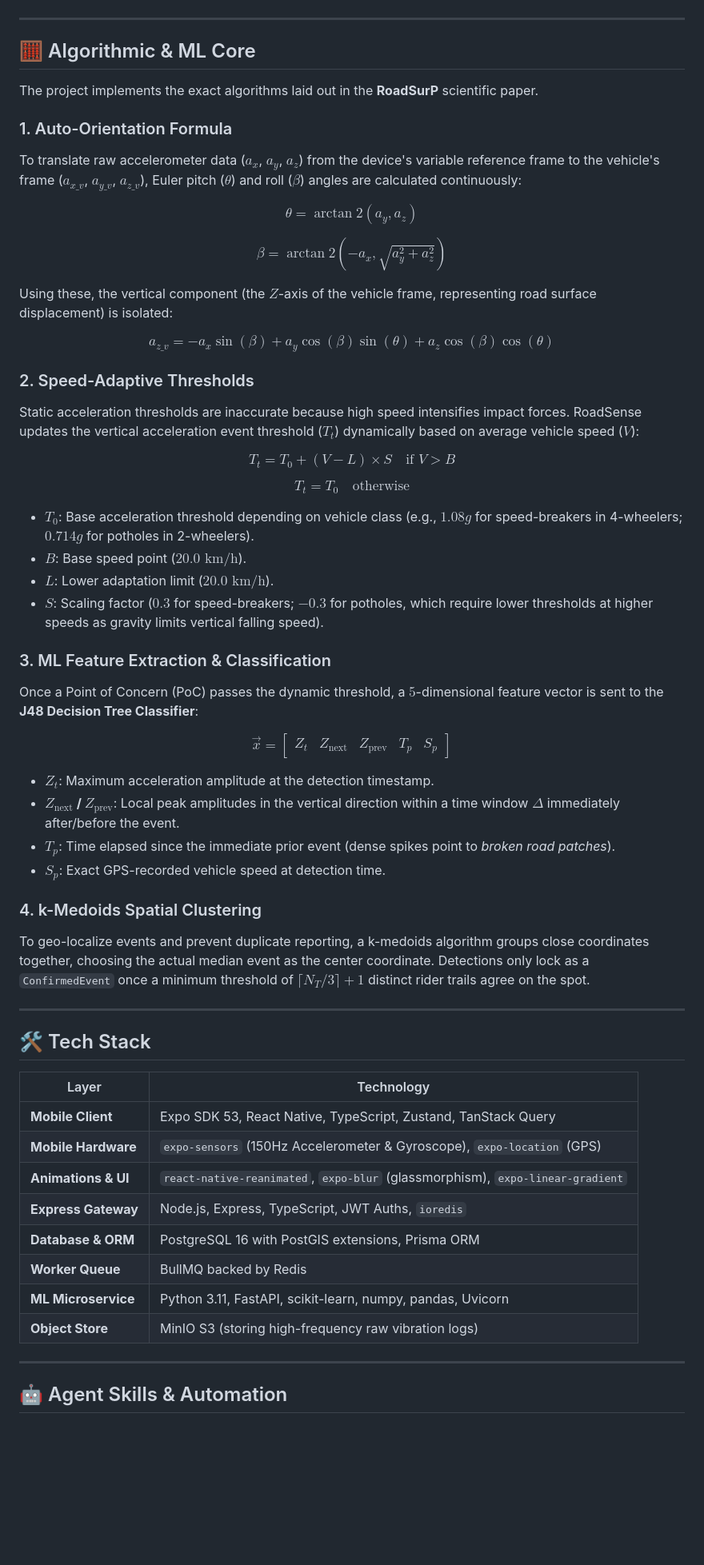
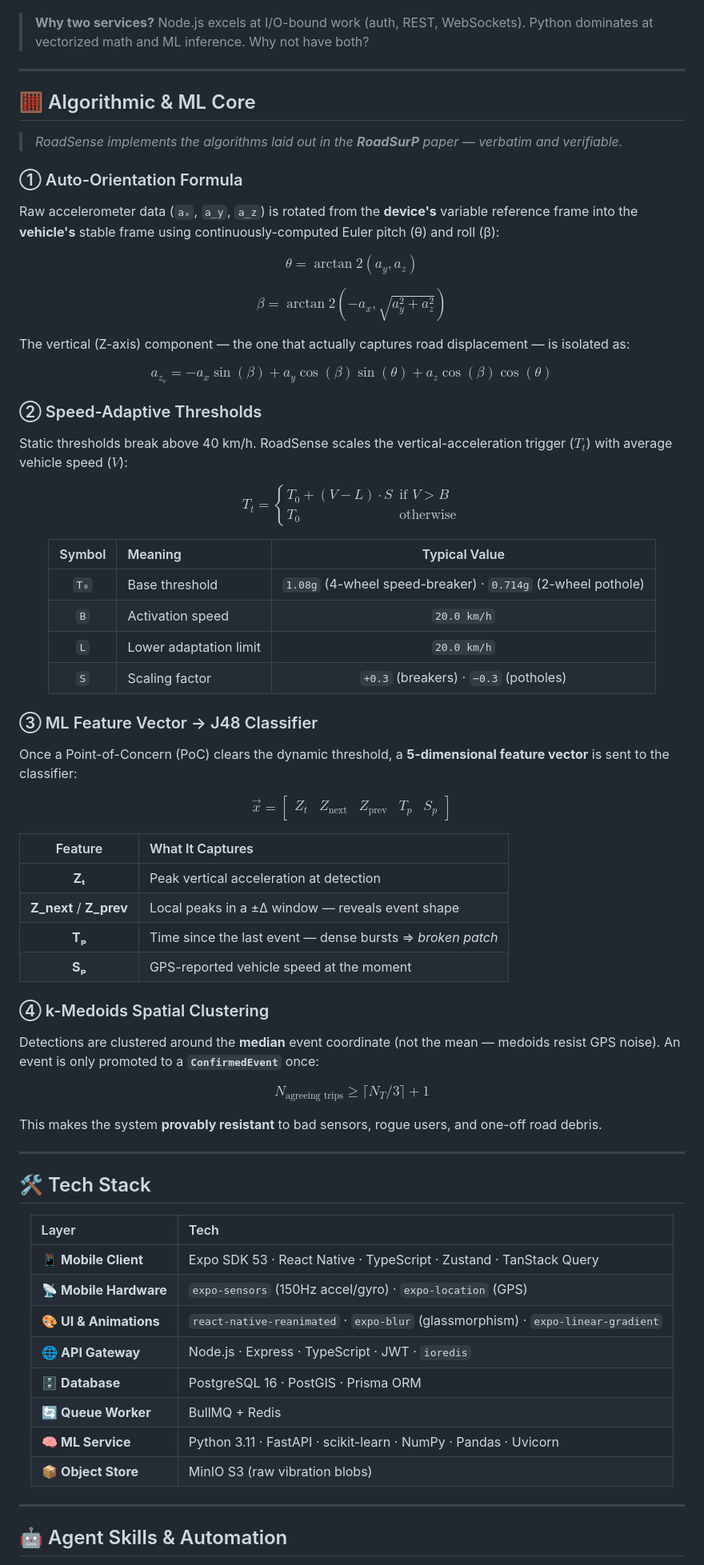
Before and after one commit to soumyachk101/ProjectRE, a Markdown page: README.md, the part around one of its changes. Shown at 80% size. GitHub-like rendering; blank space fills up the shorter version.

````diff
--- a/README.md
+++ b/README.md
@@ -96,61 +165,81 @@ graph TD
 ```
+
+> **Why two services?** Node.js excels at I/O-bound work (auth, REST, WebSockets). Python dominates at vectorized math and ML inference. Why not have both?
 
 ---
 
 ## 🧮 Algorithmic & ML Core
 
-The project implements the exact algorithms laid out in the **RoadSurP** scientific paper.
+> *RoadSense implements the algorithms laid out in the **RoadSurP** paper — verbatim and verifiable.*
 
-### 1. Auto-Orientation Formula
-To translate raw accelerometer data ($a_x$, $a_y$, $a_z$) from the device's variable reference frame to the vehicle's frame ($a_{x\_v}$, $a_{y\_v}$, $a_{z\_v}$), Euler pitch ($\theta$) and roll ($\beta$) angles are calculated continuously:
+### ① Auto-Orientation Formula
+
+Raw accelerometer data (`aₓ`, `a_y`, `a_z`) is rotated from the **device's** variable reference frame into the **vehicle's** stable frame using continuously-computed Euler pitch (θ) and roll (β):
 
 $$\theta = \arctan2(a_y, a_z)$$
 
 $$\beta = \arctan2(-a_x, \sqrt{a_y^2 + a_z^2})$$
 
-Using these, the vertical component (the $Z$-axis of the vehicle frame, representing road surface displacement) is isolated:
+The vertical (Z-axis) component — the one that actually captures road displacement — is isolated as:
 
-$$a_{z\_v} = -a_x \sin(\beta) + a_y \cos(\beta) \sin(\theta) + a_z \cos(\beta) \cos(\theta)$$
+$$a_{z_v} = -a_x \sin(\beta) + a_y \cos(\beta) \sin(\theta) + a_z \cos(\beta) \cos(\theta)$$
 
-### 2. Speed-Adaptive Thresholds
-Static acceleration thresholds are inaccurate because high speed intensifies impact forces. RoadSense updates the vertical acceleration event threshold ($T_t$) dynamically based on average vehicle speed ($V$):
+### ② Speed-Adaptive Thresholds
 
-$$T_t = T_0 + (V - L) \times S \quad \text{if } V > B$$
+Static thresholds break above 40 km/h. RoadSense scales the vertical-acceleration trigger ($T_t$) with average vehicle speed ($V$):
 
-$$T_t = T_0 \quad \text{otherwise}$$
+$$T_t = \begin{cases} T_0 + (V - L) \cdot S & \text{if } V > B \\ T_0 & \text{otherwise} \end{cases}$$
 
-*   **$T_0$**: Base acceleration threshold depending on vehicle class (e.g., $1.08g$ for speed-breakers in 4-wheelers; $0.714g$ for potholes in 2-wheelers).
-*   **$B$**: Base speed point ($20.0 \text{ km/h}$).
-*   **$L$**: Lower adaptation limit ($20.0 \text{ km/h}$).
-*   **$S$**: Scaling factor ($0.3$ for speed-breakers; $-0.3$ for potholes, which require lower thresholds at higher speeds as gravity limits vertical falling speed).
+<div align="center">
 
-### 3. ML Feature Extraction & Classification
-Once a Point of Concern (PoC) passes the dynamic threshold, a $5$-dimensional feature vector is sent to the **J48 Decision Tree Classifier**:
+| Symbol | Meaning | Typical Value |
+| :---: | :--- | :---: |
+| `T₀` | Base threshold | `1.08g` (4-wheel speed-breaker) · `0.714g` (2-wheel pothole) |
+| `B` | Activation speed | `20.0 km/h` |
+| `L` | Lower adaptation limit | `20.0 km/h` |
+| `S` | Scaling factor | `+0.3` (breakers) · `−0.3` (potholes) |
+
+</div>
+
+### ③ ML Feature Vector → J48 Classifier
+
+Once a Point-of-Concern (PoC) clears the dynamic threshold, a **5-dimensional feature vector** is sent to the classifier:
 
 $$\vec{x} = \begin{bmatrix} Z_t & Z_{\text{next}} & Z_{\text{prev}} & T_p & S_p \end{bmatrix}$$
 
-*   **$Z_t$**: Maximum acceleration amplitude at the detection timestamp.
-*   **$Z_{\text{next}}$ / $Z_{\text{prev}}$**: Local peak amplitudes in the vertical direction within a time window $\Delta$ immediately after/before the event.
-*   **$T_p$**: Time elapsed since the immediate prior event (dense spikes point to *broken road patches*).
-*   **$S_p$**: Exact GPS-recorded vehicle speed at detection time.
+| Feature | What It Captures |
+| :---: | :--- |
+| **Zₜ** | Peak vertical acceleration at detection |
+| **Z_next** / **Z_prev** | Local peaks in a ±Δ window — reveals event shape |
+| **Tₚ** | Time since the last event — dense bursts ⇒ *broken patch* |
+| **Sₚ** | GPS-reported vehicle speed at the moment |
 
-### 4. k-Medoids Spatial Clustering
-To geo-localize events and prevent duplicate reporting, a k-medoids algorithm groups close coordinates together, choosing the actual median event as the center coordinate. Detections only lock as a `ConfirmedEvent` once a minimum threshold of $\lceil N_T / 3 \rceil + 1$ distinct rider trails agree on the spot.
+### ④ k-Medoids Spatial Clustering
+
+Detections are clustered around the **median** event coordinate (not the mean — medoids resist GPS noise). An event is only promoted to a **`ConfirmedEvent`** once:
+
+$$N_{\text{agreeing trips}} \geq \lceil N_T / 3 \rceil + 1$$
+
+This makes the system **provably resistant** to bad sensors, rogue users, and one-off road debris.
 
 ---
 
 ## 🛠️ Tech Stack
 
-| Layer | Technology |
-|---|---|
-| **Mobile Client** | Expo SDK 53, React Native, TypeScript, Zustand, TanStack Query |
-| **Mobile Hardware** | `expo-sensors` (150Hz Accelerometer & Gyroscope), `expo-location` (GPS) |
-| **Animations & UI** | `react-native-reanimated`, `expo-blur` (glassmorphism), `expo-linear-gradient` |
-| **Express Gateway** | Node.js, Express, TypeScript, JWT Auths, `ioredis` |
-| **Database & ORM** | PostgreSQL 16 with PostGIS extensions, Prisma ORM |
-| **Worker Queue** | BullMQ backed by Redis |
-| **ML Microservice** | Python 3.11, FastAPI, scikit-learn, numpy, pandas, Uvicorn |
-| **Object Store** | MinIO S3 (storing high-frequency raw vibration logs) |
+<div align="center">
+
+| Layer | Tech |
+| :--- | :--- |
+| 📱 **Mobile Client** | Expo SDK 53 · React Native · TypeScript · Zustand · TanStack Query |
+| 📡 **Mobile Hardware** | `expo-sensors` (150Hz accel/gyro) · `expo-location` (GPS) |
+| 🎨 **UI & Animations** | `react-native-reanimated` · `expo-blur` (glassmorphism) · `expo-linear-gradient` |
+| 🌐 **API Gateway** | Node.js · Express · TypeScript · JWT · `ioredis` |
+| 🗄️ **Database** | PostgreSQL 16 · PostGIS · Prisma ORM |
+| 🔄 **Queue Worker** | BullMQ + Redis |
+| 🧠 **ML Service** | Python 3.11 · FastAPI · scikit-learn · NumPy · Pandas · Uvicorn |
+| 📦 **Object Store** | MinIO S3 (raw vibration blobs) |
+
+</div>
 
 ---
 
````
Also changed, not shown: other parts of README.md (+266 -155 lines).
